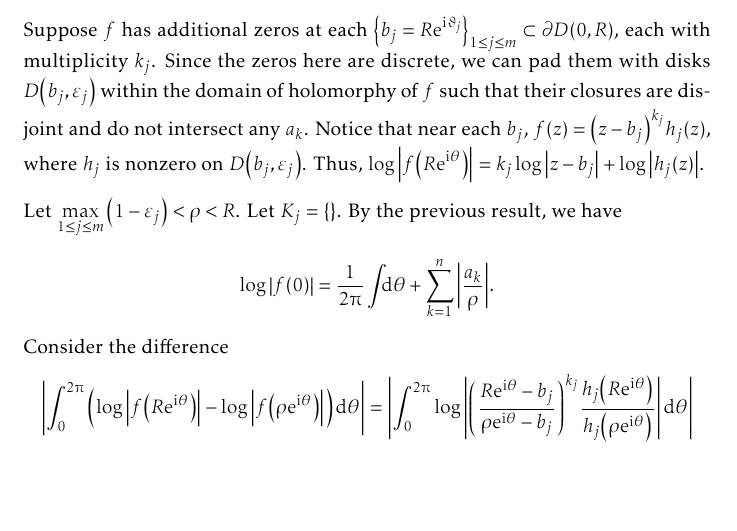
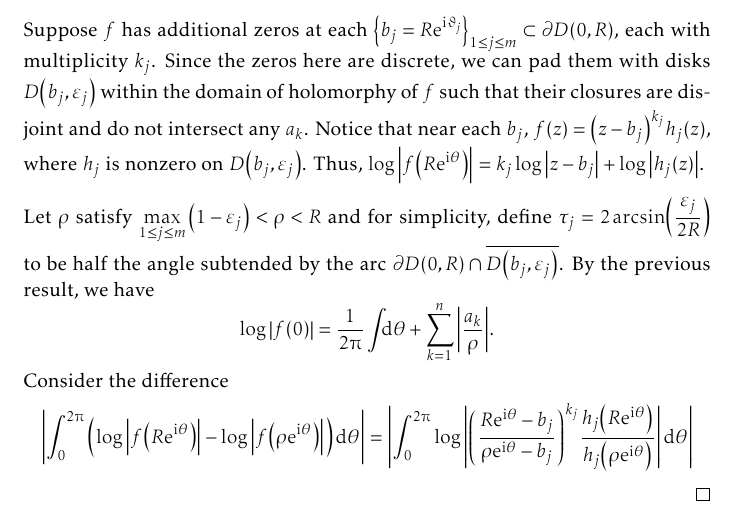
Before and after one commit to slipperking/complex-analysis-latex, a LaTeX document (main.tex): part of page 111 of 153, cut so that both start at the same text, the shorter picture padded with empty space. Compiled offline with pdfLaTeX.

Commit message:
overleaf_to_git (Mon Aug 11 00:06:46 2025 -0700): update main.tex from r19519 to r19520

```diff
--- a/main.tex
+++ b/main.tex
@@ -2534,7 +2534,7 @@ As it turns out, an entire function can in fact be constructed for infinitely ma
     equation~\eqref{eq:jensensformula_intermediate} becomes \[\log\abs{f(0)}=\frac{1}{2\piup}\int_0^{2\piup}\log\abs{f\qty(R\ee^{\ii\theta})}\dd{\theta}+\sum_{k=1}^n\log\abs{\frac{a_k}{R}}.\]
     Suppose \(f\) has additional zeros at each \(\qty{b_j=R\ee^{\ii\vartheta_j}}_{1\leq j\leq m}\subset\partial D(0,R)\), each with multiplicity \(k_j\). Since the zeros here are discrete, we can pad them with disks \(D\qty(b_j,\varepsilon_j)\) within the domain of holomorphy of \(f\) such that their closures are disjoint and do not intersect any \(a_k\). Notice that near each \(b_j\), \(f(z)=\qty(z-b_j)^{k_j}h_j(z)\), where \(h_j\) is nonzero on \(D\qty(b_j,\varepsilon_j)\). Thus, \(\log\abs{f\qty(R\ee^{\ii\theta})}=k_j\log\abs{z-b_j}+\log\abs{h_j(z)}\).
 
-    Let \(\max_{1\leq j\leq m}\qty(1-\varepsilon_j)<\rho<R\). Let \(K_j=\cbraces{}\). By the previous result, we have \[\log\abs{f(0)}=\frac{1}{2\piup}\int_{}\dd{\theta}+\sum_{k=1}^n\abs{\frac{a_k}{\rho}}.\]
+    Let \(\rho\) satisfy \(\max_{1\leq j\leq m}\qty(1-\varepsilon_j)<\rho<R\) and for simplicity, define \(\tau_j=2\arcsin(\frac{\varepsilon_j}{2R})\) to be half the angle subtended by the arc \(\partial D(0,R)\cap\overline{D\qty(b_j,\varepsilon_j)}\). By the previous result, we have \[\log\abs{f(0)}=\frac{1}{2\piup}\int_{}\dd{\theta}+\sum_{k=1}^n\abs{\frac{a_k}{\rho}}.\]
     Consider the difference \[\abs{\int_0^{2\piup}\qty(\log\abs{f\qty(R\ee^{\ii\theta})}-\log\abs{f\qty(\rho\ee^{\ii\theta})})\dd{\theta}}=\abs{\int_0^{2\piup}\log\abs{\qty(\frac{R\ee^{\ii\theta}-b_j}{\rho\ee^{\ii\theta}-b_j})^{k_j}\frac{h_j\qty(R\ee^{\ii\theta})}{h_j\qty(\rho\ee^{\ii\theta})}}\dd{\theta}}\]
 \end{proof}
 Since the summation on the right is negative, we have the following consequence:
```
